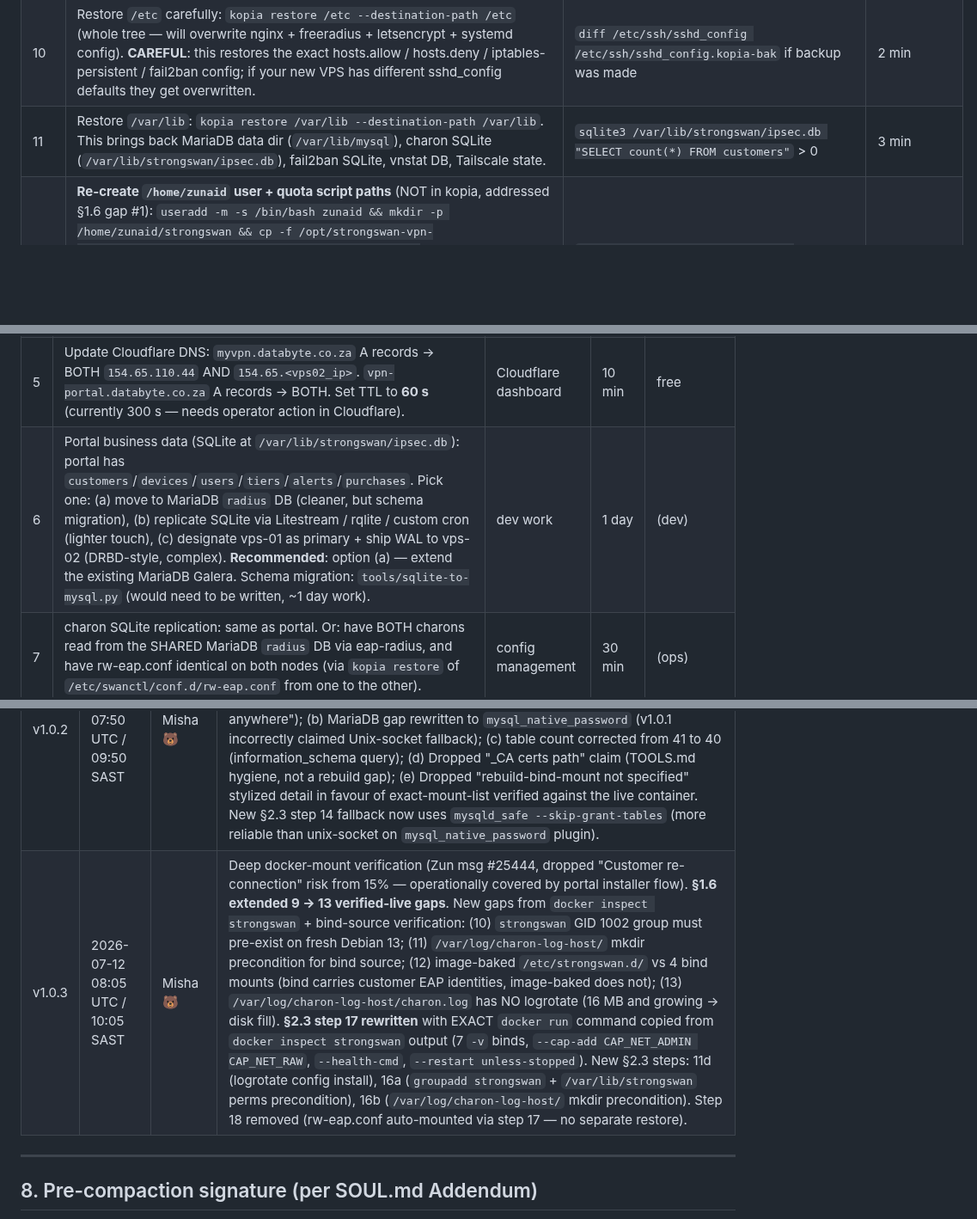
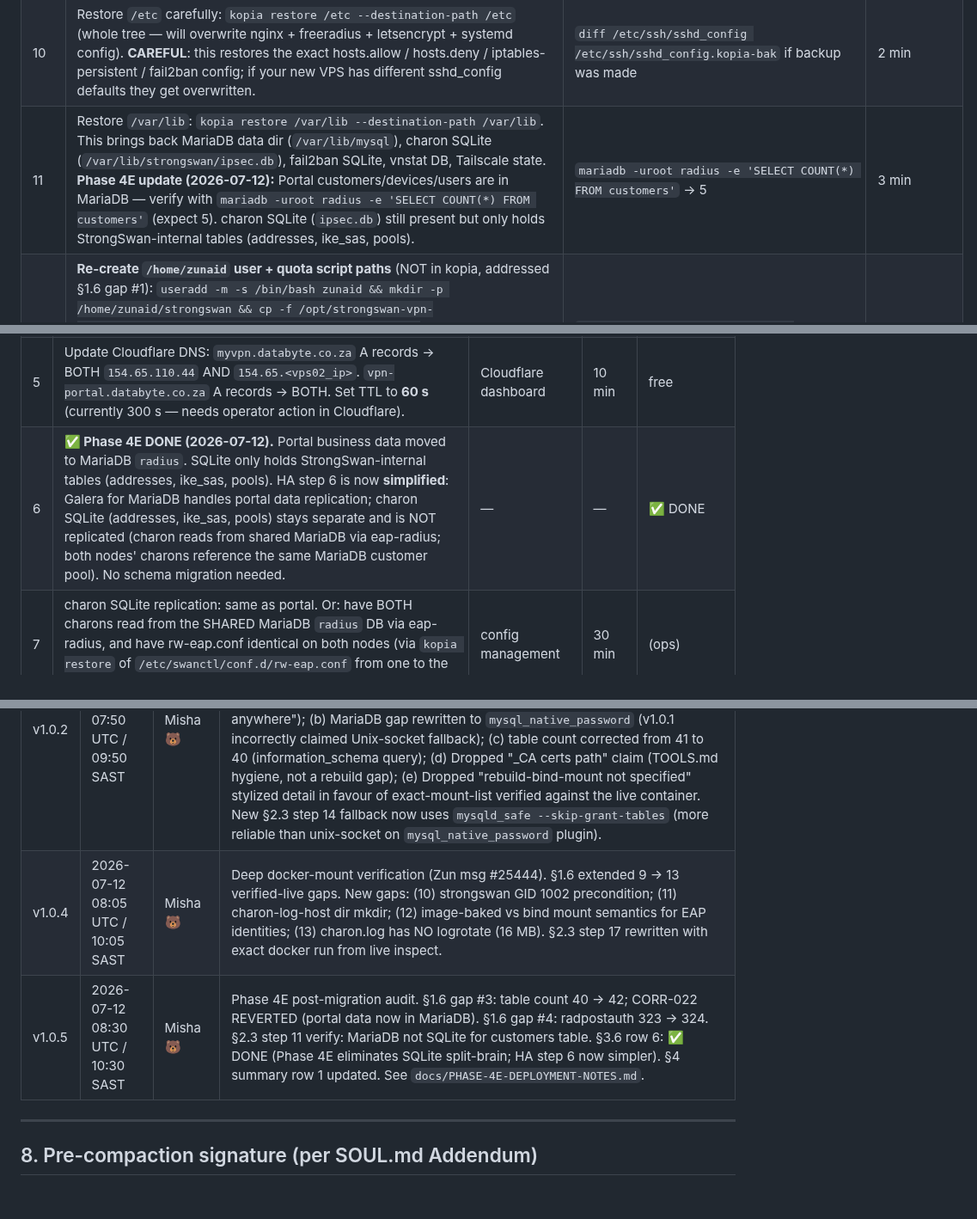
Before and after one commit to Dippie-WP/databyte-Ikev2, a Markdown page: docs/RUNBOOK-DR-REBUILD-AND-HA.md, 3 parts joined by grey strips. Shown at 86% size. Drawn GitHub-style; blank space fills up the shorter version.

```diff
--- a/docs/RUNBOOK-DR-REBUILD-AND-HA.md
+++ b/docs/RUNBOOK-DR-REBUILD-AND-HA.md
@@ -215,7 +215,7 @@ ssh root@NEW_VPS_IP 'echo OK'
 | 8 | Restore `/opt/vpn-portal`: `kopia restore /opt/vpn-portal --destination-path /opt/vpn-portal`. | `ls /opt/vpn-portal/app.py` exists | 1 min |
 | 9 | Restore `/opt/strongswan-vpn-gateway`: `kopia restore /opt/strongswan-vpn-gateway --destination-path /opt/strongswan-vpn-gateway`. | `ls /opt/strongswan-vpn-gateway/docker/Dockerfile` exists | 1 min |
 | 10 | Restore `/etc` carefully: `kopia restore /etc --destination-path /etc` (whole tree — will overwrite nginx + freeradius + letsencrypt + systemd config). **CAREFUL**: this restores the exact hosts.allow / hosts.deny / iptables-persistent / fail2ban config; if your new VPS has different sshd_config defaults they get overwritten. | `diff /etc/ssh/sshd_config /etc/ssh/sshd_config.kopia-bak` if backup was made | 2 min |
-| 11 | Restore `/var/lib`: `kopia restore /var/lib --destination-path /var/lib`. This brings back MariaDB data dir (`/var/lib/mysql`), charon SQLite (`/var/lib/strongswan/ipsec.db`), fail2ban SQLite, vnstat DB, Tailscale state. | `sqlite3 /var/lib/strongswan/ipsec.db "SELECT count(*) FROM customers"` > 0 | 3 min |
+| 11 | Restore `/var/lib`: `kopia restore /var/lib --destination-path /var/lib`. This brings back MariaDB data dir (`/var/lib/mysql`), charon SQLite (`/var/lib/strongswan/ipsec.db`), fail2ban SQLite, vnstat DB, Tailscale state. **Phase 4E update (2026-07-12):** Portal customers/devices/users are in MariaDB — verify with `mariadb -uroot radius -e 'SELECT COUNT(*) FROM customers'` (expect 5). charon SQLite (`ipsec.db`) still present but only holds StrongSwan-internal tables (addresses, ike_sas, pools). | `mariadb -uroot radius -e 'SELECT COUNT(*) FROM customers'` → 5 | 3 min |
 | 11a | **Re-create `/home/zunaid` user + quota script paths** (NOT in kopia, addressed §1.6 gap #1): `useradd -m -s /bin/bash zunaid && mkdir -p /home/zunaid/strongswan && cp -f /opt/strongswan-vpn-gateway/quota/quota-monitor.py /opt/strongswan-vpn-gateway/quota/bandwidth-monitor.py /home/zunaid/strongswan/quota/ && ln -sf /opt/strongswan-vpn-gateway/docker/swanctl /home/zunaid/strongswan/swanctl && chown -R root:root /home/zunaid && systemctl daemon-reload`. | `systemctl restart quota-monitor bandwidth-monitor` returns 0 | 3 min |
 | 11b | **Re-install daloRADIUS** (NOT in kopia, addressed §1.6 gap #2): `cd /tmp && git clone --depth 1 https://github.com/lirantal/daloradius.git && sudo mv daloradius /var/www/daloradius && cp /var/www/daloradius/app/common/includes/daloradius.conf.php.sample /var/www/daloradius/app/common/includes/daloradius.conf.php` then edit connection params (host `127.0.0.1`, user `radius`, pass from `/etc/mysql/debian.cnf` — verify config encryption password length limit 14). Run `/opt/strongswan-vpn-gateway/scripts/restore-daloradius-config.sh` if it exists (otherwise manual edit). `a2enmod php8.3 && systemctl restart apache2`. | `curl -ksS http://127.0.0.1:8000/operators/login.php` returns `daloRADIUS :: Login` HTML | 15 min |
 | 11c | **Clear stale ban databases** after restore (avoids self-lockout): `ipban-tool clear --all` (if available) OR `sqlite3 /opt/ipban/ipban.sqlite "DELETE FROM bannedIps;"` + `fail2ban-client unban --all`. The restored IPs may include operator IPs or `100.64.0.0/10` Tailscale subnet. | `sqlite3 /opt/ipban/ipban.sqlite "SELECT COUNT(*) FROM bannedIps;"` → 0 | 2 min |
@@ -319,7 +319,7 @@ Per [strongSwan docs](https://docs.strongswan.org/docs/5.9/features/highAvailabi
 | 3 | Configure MariaDB Galera Cluster between vps-01 and vps-02: 3-node minimum (add `vps-03` as arbiter, or use a tiny RPi as 3rd). Per FreeRADIUS best-practices thread on `freeradius-users.freeradius.narkive.com`, "use MariaDB Galera with MaxScale proxy" is the production pattern. Add `[galera]` to `/etc/mysql/mariadb.conf.d/99-galera.cnf` on both, bootstrap from one. | MariaDB docs | 2 h | (covered) |
 | 4 | Configure FreeRADIUS to use MaxScale (port 3306) for DB lookups. Update `/etc/freeradius/3.0/mods-available/sql` to point at MaxScale VIP. Both FreeRADIUS instances authenticate against the same Galera cluster. | FreeRADIUS + MaxScale docs | 1 h | MaxScale license cost (BSD-2, free) |
 | 5 | Update Cloudflare DNS: `myvpn.databyte.co.za` A records → BOTH `154.65.110.44` AND `154.65.<vps02_ip>`. `vpn-portal.databyte.co.za` A records → BOTH. Set TTL to **60 s** (currently 300 s — needs operator action in Cloudflare). | Cloudflare dashboard | 10 min | free |
-| 6 | Portal business data (SQLite at `/var/lib/strongswan/ipsec.db`): portal has `customers`/`devices`/`users`/`tiers`/`alerts`/`purchases`. Pick one: (a) move to MariaDB `radius` DB (cleaner, but schema migration), (b) replicate SQLite via Litestream / rqlite / custom cron (lighter touch), (c) designate vps-01 as primary + ship WAL to vps-02 (DRBD-style, complex). **Recommended**: option (a) — extend the existing MariaDB Galera. Schema migration: `tools/sqlite-to-mysql.py` (would need to be written, ~1 day work). | dev work | 1 day | (dev) |
+| 6 | **✅ Phase 4E DONE (2026-07-12).** Portal business data moved to MariaDB `radius`. SQLite only holds StrongSwan-internal tables (addresses, ike_sas, pools). HA step 6 is now **simplified**: Galera for MariaDB handles portal data replication; charon SQLite (addresses, ike_sas, pools) stays separate and is NOT replicated (charon reads from shared MariaDB via eap-radius; both nodes' charons reference the same MariaDB customer pool). No schema migration needed. | — | — | ✅ DONE |
 | 7 | charon SQLite replication: same as portal. Or: have BOTH charons read from the SHARED MariaDB `radius` DB via eap-radius, and have rw-eap.conf identical on both nodes (via `kopia restore` of `/etc/swanctl/conf.d/rw-eap.conf` from one to the other). | config management | 30 min | (ops) |
 | 8 | kopia backup: add `vps-02` to the kopia policy as a new source. Per the existing script's `PATHS` array, simply add another backup profile targeting `root@vps-02`. | kopia-set-policies.sh update | 30 min | (ops) |
 | 9 | Failover test: shut down charon on vps-01. Verify within 60 s that (a) customers on vps-01 reconnect to vps-02 via MOBIKE or fresh IKE_SA, (b) portal HTTPS still resolves (DNS round-robin picks vps-02), (c) FreeRADIUS still authenticates (Galera replicated). | `docker stop strongswan` on vps-01 | 1 h test | (test) |
@@ -463,7 +463,8 @@ ssh root@vps-01 'sudo -u debian -H bash -lc \
 | v1.0.0 | 2026-07-11 22:53 UTC / 00:53 SAST | Misha 🐻 | Initial draft. Single-VPS rebuild runbook + HA Option B (DNS round-robin + MOBIKE + Galera) recommendation. All facts verified live on `ssh root@vps-01`. |
 | v1.0.1 | 2026-07-12 07:30 UTC / 09:30 SAST | Misha 🐻 | First audit pass (Zun msg #25439). Added §1.6 listing 11 gaps. **Superseded by v1.0.2** — 2 gaps (Tailscale node key, Root CA certs path) couldn't be live-verified; 2 more (Cloudflare token absence framing, MariaDB unix-socket fallback framing) were mis-stated on re-verify. |
 | v1.0.2 | 2026-07-12 07:50 UTC / 09:50 SAST | Misha 🐻 | Audit correction (Zun msg #25442). Re-ran ALL gap verification commands on `ssh root@vps-01` live. **§1.6 reduced from 11 → 9 verified-live gaps**. Defensive notes moved to separate subsection (Tailscale node-key + TOOLS.md path staleness). Corrections vs v1.0.1: (a) Cloudflare token gap rewritten to point at live path `/root/.cloudflare.ini` (v1.0.1 incorrectly said "no creds file anywhere"); (b) MariaDB gap rewritten to `mysql_native_password` (v1.0.1 incorrectly claimed Unix-socket fallback); (c) table count corrected from 41 to 40 (information_schema query); (d) Dropped "_CA certs path" claim (TOOLS.md hygiene, not a rebuild gap); (e) Dropped "rebuild-bind-mount not specified" stylized detail in favour of exact-mount-list verified against the live container. New §2.3 step 14 fallback now uses `mysqld_safe --skip-grant-tables` (more reliable than unix-socket on `mysql_native_password` plugin). |
-| v1.0.3 | 2026-07-12 08:05 UTC / 10:05 SAST | Misha 🐻 | Deep docker-mount verification (Zun msg #25444, dropped "Customer re-connection" risk from 15% — operationally covered by portal installer flow). **§1.6 extended 9 → 13 verified-live gaps**. New gaps from `docker inspect strongswan` + bind-source verification: (10) `strongswan` GID 1002 group must pre-exist on fresh Debian 13; (11) `/var/log/charon-log-host/` mkdir precondition for bind source; (12) image-baked `/etc/strongswan.d/` vs 4 bind mounts (bind carries customer EAP identities, image-baked does not); (13) `/var/log/charon-log-host/charon.log` has NO logrotate (16 MB and growing → disk fill). **§2.3 step 17 rewritten** with EXACT `docker run` command copied from `docker inspect strongswan` output (7 `-v` binds, `--cap-add CAP_NET_ADMIN CAP_NET_RAW`, `--health-cmd`, `--restart unless-stopped`). New §2.3 steps: 11d (logrotate config install), 16a (`groupadd strongswan` + `/var/lib/strongswan` perms precondition), 16b (`/var/log/charon-log-host/` mkdir precondition). Step 18 removed (rw-eap.conf auto-mounted via step 17 — no separate restore). |
+| v1.0.4 | 2026-07-12 08:05 UTC / 10:05 SAST | Misha 🐻 | Deep docker-mount verification (Zun msg #25444). §1.6 extended 9 → 13 verified-live gaps. New gaps: (10) strongswan GID 1002 precondition; (11) charon-log-host dir mkdir; (12) image-baked vs bind mount semantics for EAP identities; (13) charon.log has NO logrotate (16 MB). §2.3 step 17 rewritten with exact docker run from live inspect. |
+| v1.0.5 | 2026-07-12 08:30 UTC / 10:30 SAST | Misha 🐻 | Phase 4E post-migration audit. §1.6 gap #3: table count 40 → 42; CORR-022 REVERTED (portal data now in MariaDB). §1.6 gap #4: radpostauth 323 → 324. §2.3 step 11 verify: MariaDB not SQLite for customers table. §3.6 row 6: ✅ DONE (Phase 4E eliminates SQLite split-brain; HA step 6 now simpler). §4 summary row 1 updated. See `docs/PHASE-4E-DEPLOYMENT-NOTES.md`. |
 
 ---
 
```
Also changed, not shown: other parts of docs/RUNBOOK-DR-REBUILD-AND-HA.md (+6 -6 lines).
